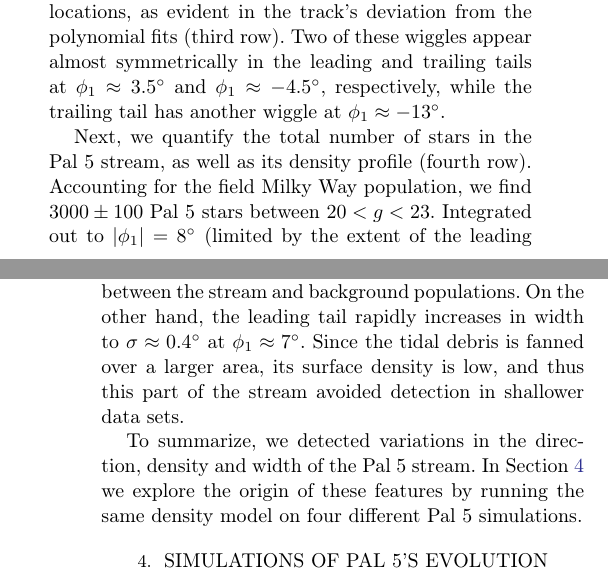
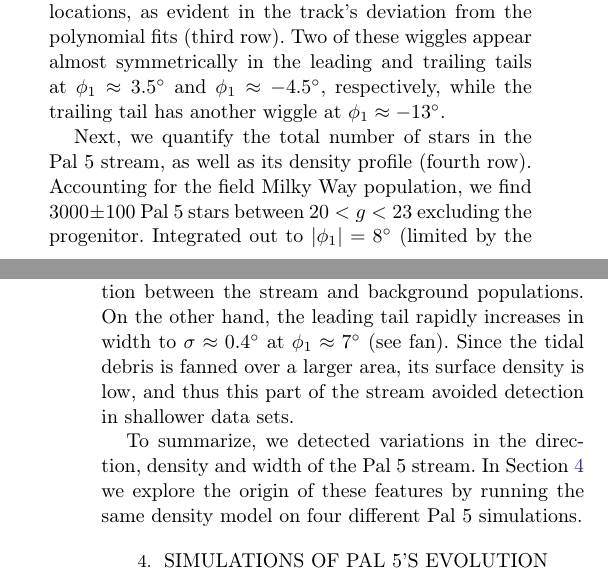
Before and after one commit to adrn/Pal5sBiggestFan, a LaTeX paper (paper/pal5fan.tex): two parts of the columns of pages 4 and 5 of 12, joined at a grey line, cut so that both start at the same text. Compiled offline with pdfLaTeX.

Commit message:
very minor edits to text sec. 3

```diff
--- a/paper/pal5fan.tex
+++ b/paper/pal5fan.tex
@@ -254,7 +254,7 @@ However, the stream track changes direction at several locations, as evident in
 Two of these wiggles appear almost symmetrically in the leading and trailing tails at $\phi_1\approx3.5^\circ$ and $\phi_1\approx-4.5^\circ$, respectively, while the trailing tail has another wiggle at $\phi_1\approx-13^\circ$.
 
 Next, we quantify the total number of stars in the Pal~5 stream, as well as its density profile (fourth row).
-Accounting for the field Milky Way population, we find $3000\pm100$ Pal~5 stars between $20<g<23$.
+Accounting for the field Milky Way population, we find $3000\pm100$ Pal~5 stars between $20<g<23$ excluding the progenitor.
 Integrated out to $|\phi_1|=8^\circ$ (limited by the extent of the leading arm), the trailing and the leading tail have approximately the same number of stars.
 But much like the total stream extent, the density profile is also asymmetric, so within $5^\circ$ from the cluster, the trailing tail has a $50\,\%$ excess over the leading tail.
 On top of these global density variations, Pal~5 features two prominent underdensities at $\phi_1\approx-7^\circ$ and $\phi_1\approx3^\circ$.
@@ -264,7 +264,7 @@ In our deeper data, they are detected at $x\,\sigma$ above the background.
 Finally, we measure how the width of Pal~5 varies along the stream (fifth row).
 Close to the cluster, both the leading and the trailing tail are thin, $\sigma\approx0.15^\circ$.
 The trailing tail remains as thin throughout, with only inferences of a larger width corresponding to regions of lower stream density, and hence more uncertain differentiation between the stream and background populations.
-On the other hand, the leading tail rapidly increases in width to $\sigma\approx0.4^\circ$ at $\phi_1\approx7^\circ$.
+On the other hand, the leading tail rapidly increases in width to $\sigma\approx0.4^\circ$ at $\phi_1\approx7^\circ$ (see fan).
 Since the tidal debris is fanned over a larger area, its surface density is low, and thus this part of the stream avoided detection in shallower data sets.
 
 To summarize, we detected variations in the direction, density and width of the Pal~5 stream.
```
